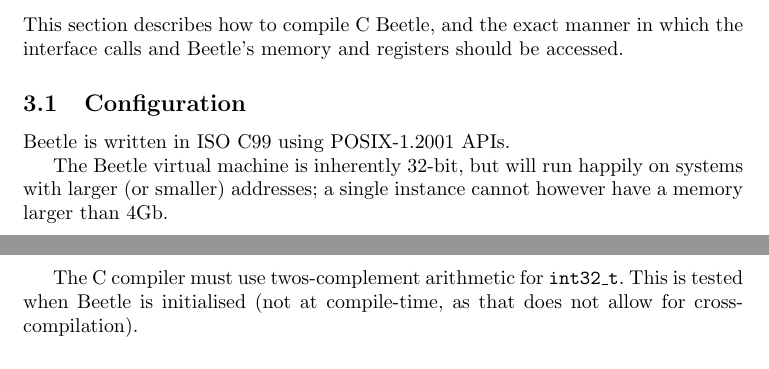
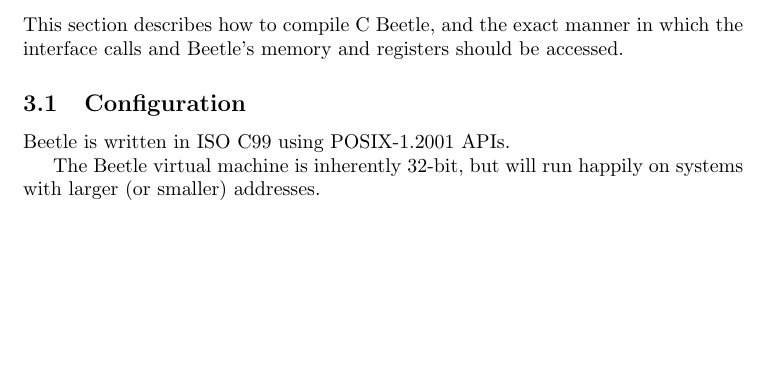
Before and after one commit to rrthomas/beetle, a LaTeX document (doc/cbeetle.tex): two parts of pages 1 and 2 of 3 before the commit and part of page 1 of 3 after it, the two joined at a grey line, cut so that both start at the same text, the shorter picture padded with empty space. Compiled offline with pdfLaTeX.

Commit message:
Change maximum size of C Beetle’s main memory to 2GB
To allow for high memory.

```diff
--- a/doc/cbeetle.tex
+++ b/doc/cbeetle.tex
@@ -78,11 +78,7 @@ the interface calls and Beetle's memory and registers should be accessed.
 
 Beetle is written in ISO C99 using POSIX-1.2001 APIs.
 
-The Beetle virtual machine is inherently 32-bit, but will run happily on systems with larger (or smaller) addresses; a single instance cannot however have a memory larger than 4Gb.
-
-The C compiler must use twos-complement arithmetic for {\tt int32\_t}.
-This is tested when Beetle is initialised (not at compile-time, as
-that does not allow for cross-compilation).
+The Beetle virtual machine is inherently 32-bit, but will run happily on systems with larger (or smaller) addresses.
 
 
 \subsection{Compilation}
```
Also changed, not shown: doc/cbeetle.tex (2 more changed lines), 1 other file.
